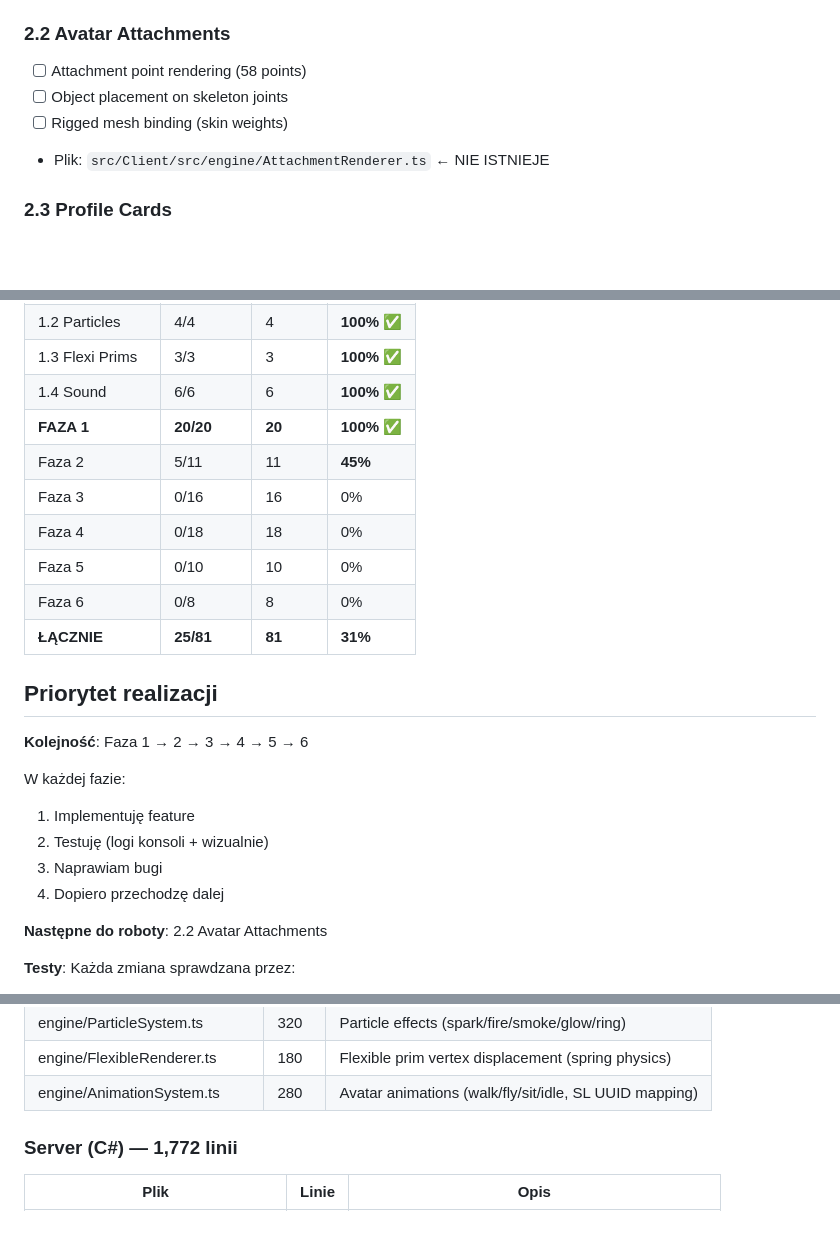
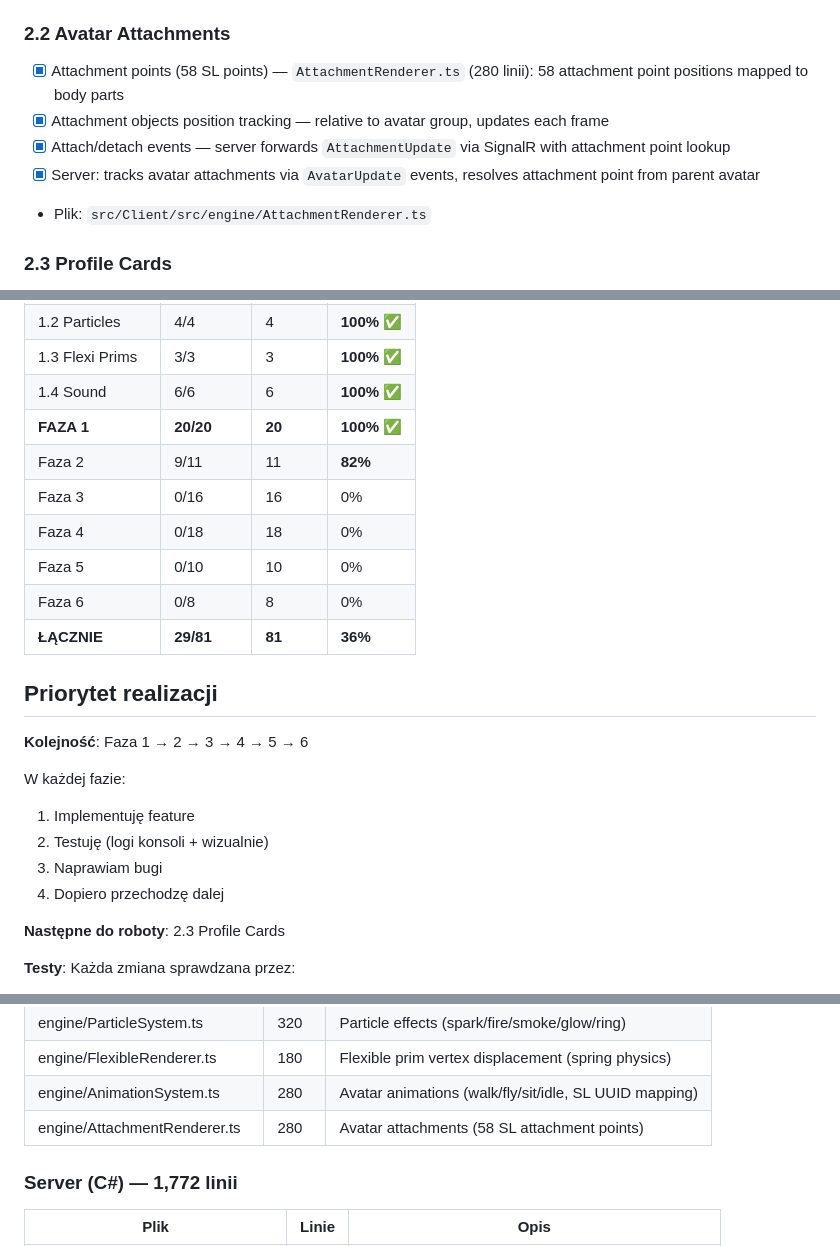
Before and after one commit to tasia-ai/igrid-viewer, a Markdown page: PLAN.md, 3 parts joined by grey strips. GitHub-like rendering; blank space fills up the shorter version.

Commit message:
docs: mark 2.2 Attachments as done — Phase 2 at 82%, overall 36%

```diff
--- a/PLAN.md
+++ b/PLAN.md
@@ -54,10 +54,11 @@
 - Serwer: `client.Objects.AvatarAnimation` event
 
 ### 2.2 Avatar Attachments
-- [ ] Attachment point rendering (58 points)
-- [ ] Object placement on skeleton joints
-- [ ] Rigged mesh binding (skin weights)
-- Plik: `src/Client/src/engine/AttachmentRenderer.ts` ← NIE ISTNIEJE
+- [x] Attachment points (58 SL points) — `AttachmentRenderer.ts` (280 linii): 58 attachment point positions mapped to body parts
+- [x] Attachment objects position tracking — relative to avatar group, updates each frame
+- [x] Attach/detach events — server forwards `AttachmentUpdate` via SignalR with attachment point lookup
+- [x] Server: tracks avatar attachments via `AvatarUpdate` events, resolves attachment point from parent avatar
+- Plik: `src/Client/src/engine/AttachmentRenderer.ts`
 
 ### 2.3 Profile Cards
 - [ ] Fetch agent profile (bio, picks, groups, friends, online)
@@ -226,12 +227,12 @@
 | 1.3 Flexi Prims | 3/3 | 3 | **100%** ✅ |
 | 1.4 Sound | 6/6 | 6 | **100%** ✅ |
 | **FAZA 1** | **20/20** | **20** | **100%** ✅ |
-| Faza 2 | 5/11 | 11 | **45%** |
+| Faza 2 | 9/11 | 11 | **82%** |
 | Faza 3 | 0/16 | 16 | 0% |
 | Faza 4 | 0/18 | 18 | 0% |
 | Faza 5 | 0/10 | 10 | 0% |
 | Faza 6 | 0/8 | 8 | 0% |
-| **ŁĄCZNIE** | **25/81** | **81** | **31%** |
+| **ŁĄCZNIE** | **29/81** | **81** | **36%** |
 
 ## Priorytet realizacji
 
@@ -243,7 +244,7 @@ W każdej fazie:
 3. Naprawiam bugi
 4. Dopiero przechodzę dalej
 
-**Następne do roboty**: 2.2 Avatar Attachments
+**Następne do roboty**: 2.3 Profile Cards
 
 **Testy**: Każda zmiana sprawdzana przez:
 - Konsolę przeglądarki (F12)
@@ -274,6 +275,7 @@ W każdej fazie:
 | engine/ParticleSystem.ts | 320 | Particle effects (spark/fire/smoke/glow/ring) |
 | engine/FlexibleRenderer.ts | 180 | Flexible prim vertex displacement (spring physics) |
 | engine/AnimationSystem.ts | 280 | Avatar animations (walk/fly/sit/idle, SL UUID mapping) |
+| engine/AttachmentRenderer.ts | 280 | Avatar attachments (58 SL attachment points) |
 
 ### Server (C#) — 1,772 linii
 | Plik | Linie | Opis |
```
